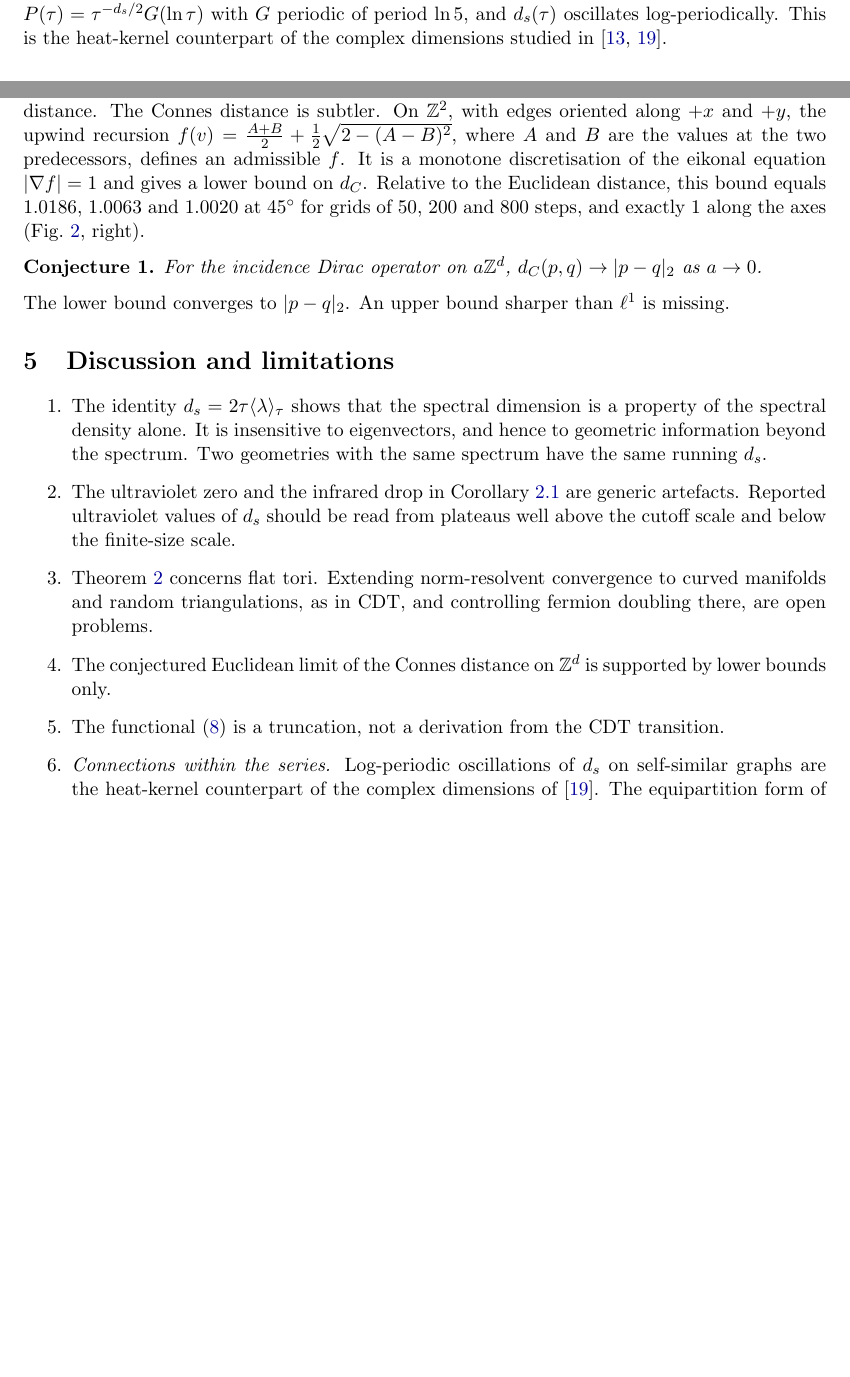
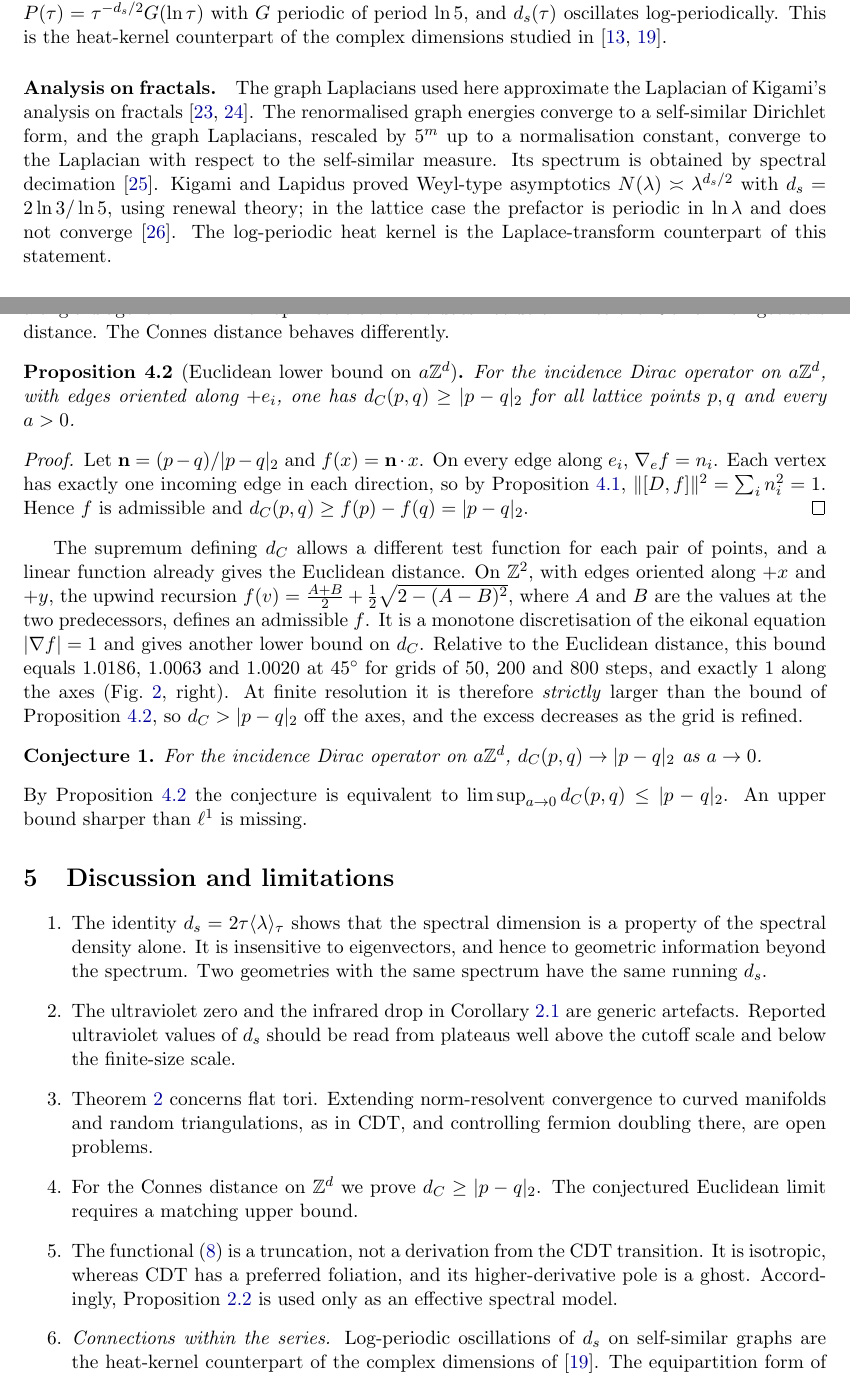
Before and after one commit to Ruqing1963/quantum-geometry-crossover, a LaTeX paper (paper/Chen_2026_Quantum_Geometry_Crossover.tex): two parts of pages 4 and 6 of 9 before the commit and two parts of pages 5 and 7 of 10 after it, joined at a grey line, cut so that both start at the same text, the shorter picture padded with empty space. Compiled offline with pdfLaTeX.

Commit message:
Paper: exact Euclidean lower bound for the Connes distance, CDT anisotropy and ghost remarks, Van Hove origin of the overshoot, analysis on fractals, zero-mode note, revised wording

```diff
--- a/paper/Chen_2026_Quantum_Geometry_Crossover.tex
+++ b/paper/Chen_2026_Quantum_Geometry_Crossover.tex
@@ -232,6 +253,14 @@ Spectral decimation rescales eigenvalues by $5$ under the geometric scaling by $
 $P(\tau)=\tau^{-d_s/2}G(\ln\tau)$ with $G$ periodic of period $\ln5$, and $d_s(\tau)$ oscillates log-periodically. This is
 the heat-kernel counterpart of the complex dimensions studied in~\cite{ADT,Chen2026_holo}.
 
+\paragraph{Analysis on fractals.} The graph Laplacians used here approximate the Laplacian of Kigami's analysis
+on fractals~\cite{Kigami,Strichartz}. The renormalised graph energies converge to a self-similar Dirichlet form,
+and the graph Laplacians, rescaled by $5^m$ up to a normalisation constant, converge to the Laplacian with respect
+to the self-similar measure. Its spectrum is obtained by spectral decimation~\cite{FukushimaShima}. Kigami and
+Lapidus proved Weyl-type asymptotics $N(\lambda)\asymp\lambda^{d_s/2}$ with $d_s=2\ln3/\ln5$, using renewal theory; in the
+lattice case the prefactor is periodic in $\ln\lambda$ and does not converge~\cite{KigamiLapidus}. The log-periodic heat
+kernel is the Laplace-transform counterpart of this statement.
+
 \paragraph{Numerical test.} We diagonalised the graph Laplacian of the level-7 gasket ($N=3282$ vertices). The
 finite-size scale is $1/\lambda_1\simeq4.3\times10^3$. Averaged over exactly three periods, $d_s$ is $1.387$, $1.357$
 and $1.347$ for $\tau\in[1,125]$, $[2,250]$ and $[3,375]$, bracketing $2\ln3/\ln5$. The drift reflects the
@@ -318,16 +358,32 @@ $f=a\,d_{\rm hop}(p,\cdot)/\sqrt{\deg^+}$ is admissible. In one dimension $\deg^
 
 On $a\ZZ^d$, $a\,d_{\rm hop}$ converges to the $\ell^1$ distance, not to the Euclidean distance; the ratio is $\sqrt2$
 along a diagonal of $\ZZ^2$. The hop metric therefore does not deform into the Riemannian geodesic distance. The
-Connes distance is subtler. On $\ZZ^2$, with edges oriented along $+x$ and $+y$, the upwind recursion
+Connes distance behaves differently.
+
+\begin{proposition}[Euclidean lower bound on $a\ZZ^d$]
+\label{prop:connes_euclid}
+For the incidence Dirac operator on $a\ZZ^d$, with edges oriented along $+e_i$, one has $d_C(p,q)\ge|p-q|_2$ for all
+lattice points $p,q$ and every $a>0$.
+\end{proposition}
+\begin{proof}
+Let $\mathbf n=(p-q)/|p-q|_2$ and $f(x)=\mathbf n\cdot x$. On every edge along $e_i$, $\nabla_ef=n_i$. Each vertex has exactly one
+incoming edge in each direction, so by Proposition~\ref{prop:connes}, $\|[D,f]\|^2=\sum_in_i^2=1$. Hence $f$ is admissible
+and $d_C(p,q)\ge f(p)-f(q)=|p-q|_2$.
+\end{proof}
+The supremum defining $d_C$ allows a different test function for each pair of points, and a linear function
+already gives the Euclidean distance. On $\ZZ^2$, with edges oriented along $+x$ and $+y$, the upwind recursion
 $f(v)=\frac{A+B}{2}+\frac12\sqrt{2-(A-B)^2}$, where $A$ and $B$ are the values at the two predecessors, defines an
-admissible $f$. It is a monotone discretisation of the eikonal equation $|\nabla f|=1$ and gives a lower bound on
-$d_C$. Relative to the Euclidean distance, this bound equals $1.0186$, $1.0063$ and $1.0020$ at $45^\circ$ for grids of
-$50$, $200$ and $800$ steps, and exactly $1$ along the axes (Fig.~\ref{fig:dirac}, right).
+admissible $f$. It is a monotone discretisation of the eikonal equation $|\nabla f|=1$ and gives another lower bound on $d_C$.
+Relative to the Euclidean distance, this bound equals $1.0186$, $1.0063$ and $1.0020$ at $45^\circ$ for grids of $50$,
+$200$ and $800$ steps, and exactly $1$ along the axes (Fig.~\ref{fig:dirac}, right). At finite resolution it is
+therefore \emph{strictly} larger than the bound of Proposition~\ref{prop:connes_euclid}, so $d_C>|p-q|_2$ off the axes,
+and the excess decreases as the grid is refined.
 
 \begin{conjecture}
 For the incidence Dirac operator on $a\ZZ^d$, $d_C(p,q)\to|p-q|_2$ as $a\to0$.
 \end{conjecture}
-\noindent The lower bound converges to $|p-q|_2$. An upper bound sharper than $\ell^1$ is missing.
+\noindent By Proposition~\ref{prop:connes_euclid} the conjecture is equivalent to
+$\limsup_{a\to0}d_C(p,q)\le|p-q|_2$. An upper bound sharper than $\ell^1$ is missing.
 
 %=====================================================================
 \begin{figure}[t]
@@ -362,8 +419,11 @@ ultraviolet values of $d_s$ should be read from plateaus well above the cutoff s
 scale.
 \item Theorem~\ref{thm:resolvent} concerns flat tori. Extending norm-resolvent convergence to curved manifolds
 and random triangulations, as in CDT, and controlling fermion doubling there, are open problems.
-\item The conjectured Euclidean limit of the Connes distance on $\ZZ^d$ is supported by lower bounds only.
-\item The functional~\eqref{eq:Gamma} is a truncation, not a derivation from the CDT transition.
+\item For the Connes distance on $\ZZ^d$ we prove $d_C\ge|p-q|_2$. The conjectured Euclidean limit requires a
+matching upper bound.
+\item The functional~\eqref{eq:Gamma} is a truncation, not a derivation from the CDT transition. It is isotropic,
+whereas CDT has a preferred foliation, and its higher-derivative pole is a ghost. Accordingly,
+Proposition~\ref{prop:stelle} is used only as an effective spectral model.
 \item \emph{Connections within the series.} Log-periodic oscillations of $d_s$ on self-similar graphs are the
 heat-kernel counterpart of the complex dimensions of~\cite{Chen2026_holo}. The equipartition form of $d_s$ is an
 instance of the thermodynamic formalism used for entanglement spectra in~\cite{Chen2026_multi}. Whether a
```
Also changed, not shown: code/quantum_geometry_crossover.py (+1 -1 lines), figures/dirac_and_connes.pdf, figures/dirac_and_connes.png, figures/quantum_geometry_crossover.pdf, paper/Chen_2026_Quantum_Geometry_Crossover.pdf, paper/Chen_2026_Quantum_Geometry_Crossover.tex (70 more changed lines).
